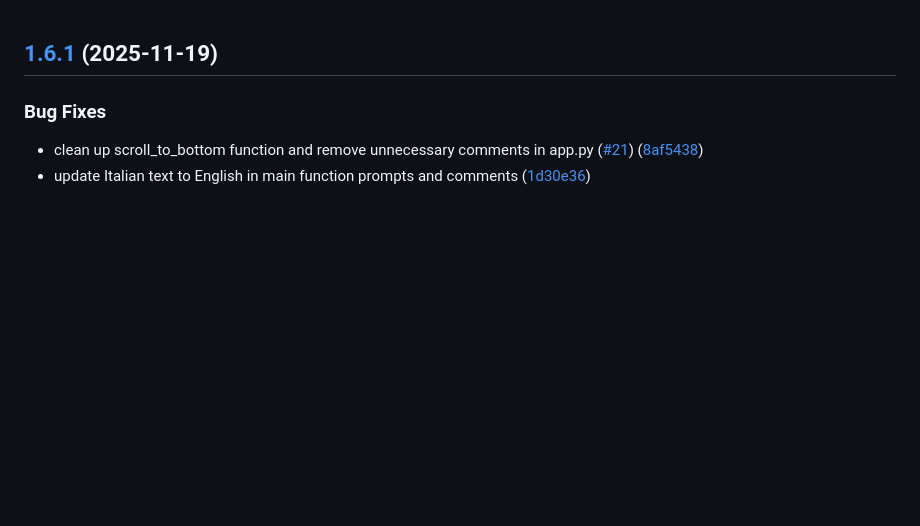
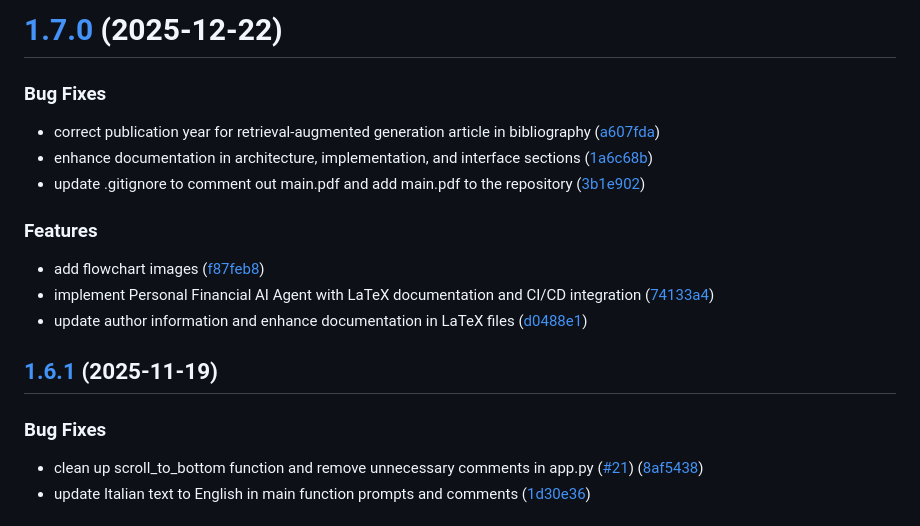
Before and after one commit to merendamattia/personal-financial-ai-agent, a Markdown page: CHANGELOG.md, the part around the change. Rendered like a GitHub page; blank space fills up the shorter version.

Commit message:
chore(release): 1.7.0 [skip ci]
# [1.7.0](https://github.com/merendamattia/personal-financial-ai-agent/compare/v1.6.1...v1.7.0) (2025-12-22)

### Bug Fixes

* correct publication year for retrieval-augmented generation article in bibliography ([a607fda](https://github.com/merendamattia/personal-financial-ai-agent/commit/a607fda7c7bd5912725762149e906dd0c21234be))
* enhance documentation in architecture, implementation, and interface sections ([1a6c68b](https://github.com/merendamattia/personal-financial-ai-agent/commit/1a6c68b81da14e8bda9bb99dd5b8f624eacc5c2d))
* update .gitignore to comment out main.pdf and add main.pdf to the repository ([3b1e902](https://github.com/merendamattia/personal-financial-ai-agent/commit/3b1e902407264f88b46a59a029a34904e001e501))

### Features

* add flowchart images ([f87feb8](https://github.com/merendamattia/personal-financial-ai-agent/commit/f87feb883313d50c4636c418fdf9d81e7272c20d))
* implement Personal Financial AI Agent with LaTeX documentation and CI/CD integration ([74133a4](https://github.com/merendamattia/personal-financial-ai-agent/commit/74133a461d9b58b16dff2123a71d7e0bfe6f9b8a))
* update author information and enhance documentation in LaTeX files ([d0488e1](https://github.com/merendamattia/personal-financial-ai-agent/commit/d0488e10a3a5fa7ffc97dccc1e9a1016f2672022))

```diff
--- a/CHANGELOG.md
+++ b/CHANGELOG.md
@@ -1,3 +1,19 @@
+# [1.7.0](https://github.com/merendamattia/personal-financial-ai-agent/compare/v1.6.1...v1.7.0) (2025-12-22)
+
+
+### Bug Fixes
+
+* correct publication year for retrieval-augmented generation article in bibliography ([a607fda](https://github.com/merendamattia/personal-financial-ai-agent/commit/a607fda7c7bd5912725762149e906dd0c21234be))
+* enhance documentation in architecture, implementation, and interface sections ([1a6c68b](https://github.com/merendamattia/personal-financial-ai-agent/commit/1a6c68b81da14e8bda9bb99dd5b8f624eacc5c2d))
+* update .gitignore to comment out main.pdf and add main.pdf to the repository ([3b1e902](https://github.com/merendamattia/personal-financial-ai-agent/commit/3b1e902407264f88b46a59a029a34904e001e501))
+
+
+### Features
+
+* add flowchart images ([f87feb8](https://github.com/merendamattia/personal-financial-ai-agent/commit/f87feb883313d50c4636c418fdf9d81e7272c20d))
+* implement Personal Financial AI Agent with LaTeX documentation and CI/CD integration ([74133a4](https://github.com/merendamattia/personal-financial-ai-agent/commit/74133a461d9b58b16dff2123a71d7e0bfe6f9b8a))
+* update author information and enhance documentation in LaTeX files ([d0488e1](https://github.com/merendamattia/personal-financial-ai-agent/commit/d0488e10a3a5fa7ffc97dccc1e9a1016f2672022))
+
 ## [1.6.1](https://github.com/merendamattia/personal-financial-ai-agent/compare/v1.6.0...v1.6.1) (2025-11-19)
 
 
```
